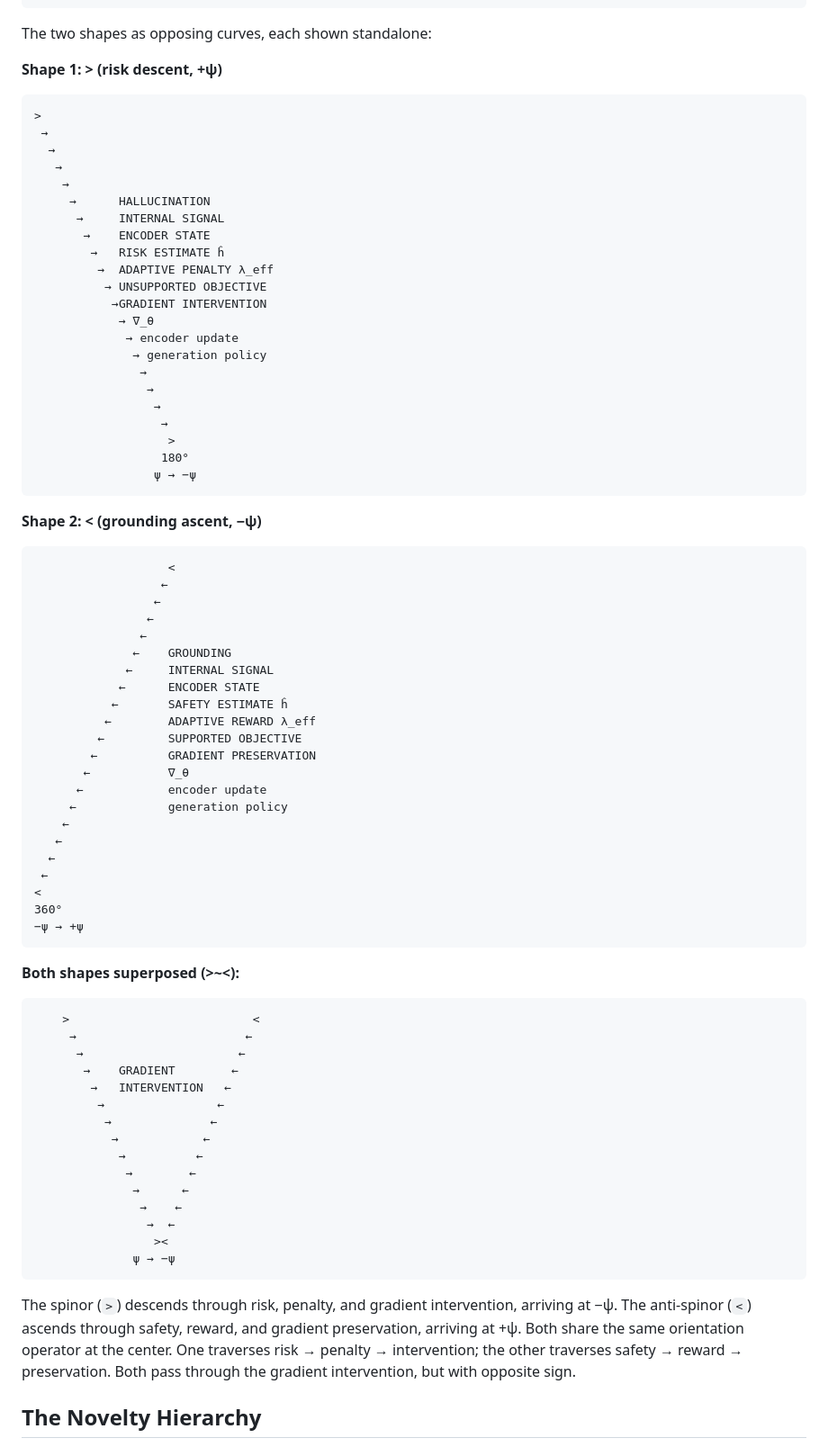
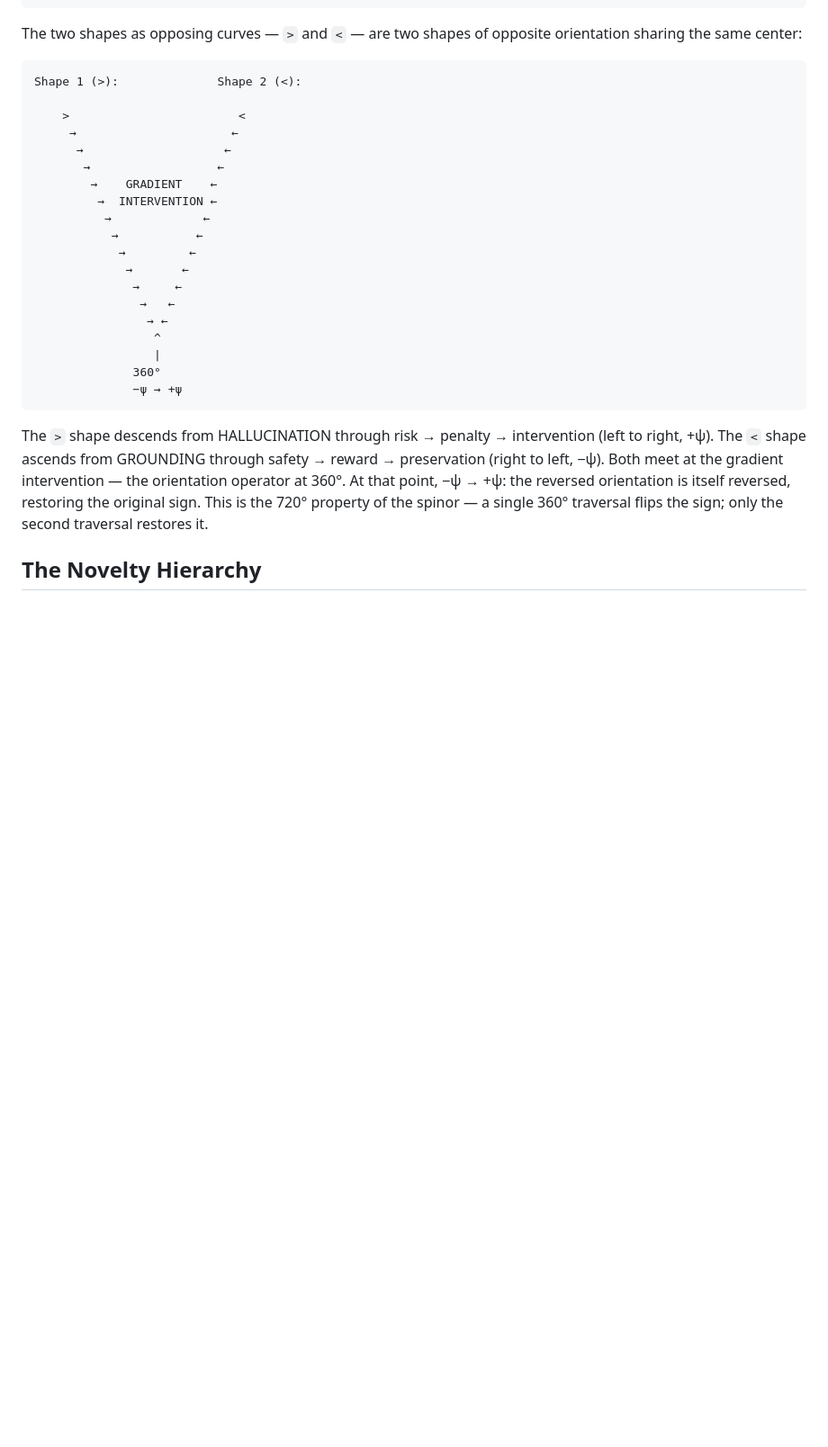
Before and after one commit to overandor/burchi, a Markdown page: asr-hallucination-eval/docs/novelty_assessment.md, the part around the change. Shown at 90% size. Rendered like a GitHub page; blank space fills up the shorter version.

Commit message:
Update opposing curves: two distinct shapes (> and <) with 360° transition −ψ → +ψ
- Separated into Shape 1 (>) and Shape 2 (<) as two shapes of opposite orientation
- Added explicit 360° marker at convergence point
- Added −ψ → +ψ sign restoration at the gradient intervention
- Explained 720° spinor property: single traversal flips sign, second restores

````diff
--- a/asr-hallucination-eval/docs/novelty_assessment.md
+++ b/asr-hallucination-eval/docs/novelty_assessment.md
@@ -164,83 +164,31 @@ GROUNDING
 GROUNDING
 ```
 
-The two shapes as opposing curves, each shown standalone:
-
-**Shape 1: > (risk descent, +ψ)**
+The two shapes as opposing curves — `>` and `<` — are two shapes of opposite orientation sharing the same center:
 
 ```
->
- →
-  →
-   →
-    →
-     →      HALLUCINATION
-      →     INTERNAL SIGNAL
-       →    ENCODER STATE
-        →   RISK ESTIMATE ĥ
-         →  ADAPTIVE PENALTY λ_eff
-          → UNSUPPORTED OBJECTIVE
-           →GRADIENT INTERVENTION
-            → ∇_θ
-             → encoder update
-              → generation policy
-               →
-                →
-                 →
-                  →
-                   >
-                  180°
-                 ψ → −ψ
+Shape 1 (>):              Shape 2 (<):
+
+    >                        <
+     →                      ←
+      →                    ←
+       →                  ←
+        →    GRADIENT    ←
+         →  INTERVENTION ←
+          →             ←
+           →           ←
+            →         ←
+             →       ←
+              →     ←
+               →   ←
+                → ←
+                 ^
+                 |
+              360°
+              −ψ → +ψ
 ```
 
-**Shape 2: < (grounding ascent, −ψ)**
-
-```
-                   <
-                  ←
-                 ←
-                ←
-               ←
-              ←    GROUNDING
-             ←     INTERNAL SIGNAL
-            ←      ENCODER STATE
-           ←       SAFETY ESTIMATE ĥ
-          ←        ADAPTIVE REWARD λ_eff
-         ←         SUPPORTED OBJECTIVE
-        ←          GRADIENT PRESERVATION
-       ←           ∇_θ
-      ←            encoder update
-     ←             generation policy
-    ←
-   ←
-  ←
- ←
-<
-360°
-−ψ → +ψ
-```
-
-**Both shapes superposed (>~<):**
-
-```
-    >                          <
-     →                        ←
-      →                      ←
-       →    GRADIENT        ←
-        →   INTERVENTION   ←
-         →                ←
-          →              ←
-           →            ←
-            →          ←
-             →        ←
-              →      ←
-               →    ←
-                →  ←
-                 ><
-              ψ → −ψ
-```
-
-The spinor (`>`) descends through risk, penalty, and gradient intervention, arriving at −ψ. The anti-spinor (`<`) ascends through safety, reward, and gradient preservation, arriving at +ψ. Both share the same orientation operator at the center. One traverses risk → penalty → intervention; the other traverses safety → reward → preservation. Both pass through the gradient intervention, but with opposite sign.
+The `>` shape descends from HALLUCINATION through risk → penalty → intervention (left to right, +ψ). The `<` shape ascends from GROUNDING through safety → reward → preservation (right to left, −ψ). Both meet at the gradient intervention — the orientation operator at 360°. At that point, −ψ → +ψ: the reversed orientation is itself reversed, restoring the original sign. This is the 720° property of the spinor — a single 360° traversal flips the sign; only the second traversal restores it.
 
 ## The Novelty Hierarchy
 
````
